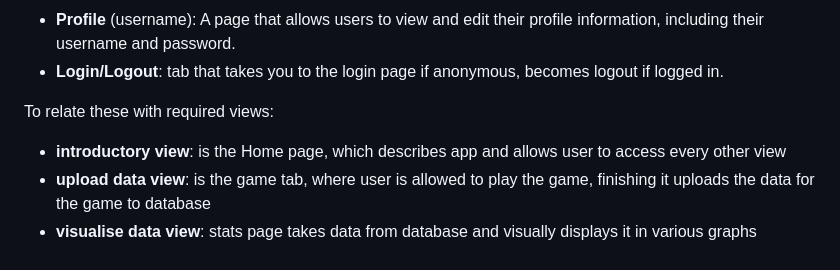
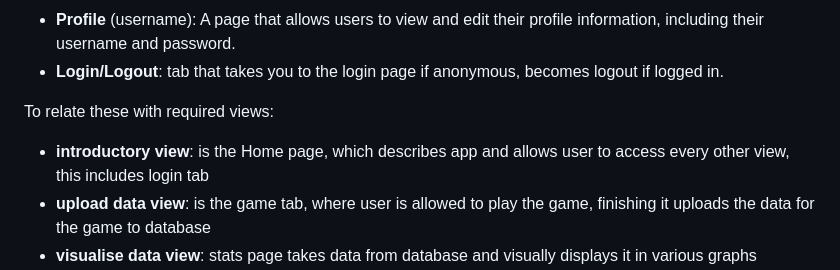
Before and after one commit to LiamHearderDev/AWD-Project, a Markdown page: README.md, the part around the change. Drawn GitHub-style.

```diff
--- a/README.md
+++ b/README.md
@@ -25,7 +25,7 @@ Along the header, you can find a series of tabs that allow you to navigate throu
 - **Login/Logout**: tab that takes you to the login page if anonymous, becomes logout if logged in.
 
 To relate these with required views:
-- **introductory view**: is the Home page, which describes app and allows user to access every other view
+- **introductory view**: is the Home page, which describes app and allows user to access every other view, this includes login tab
 - **upload data view**: is the game tab, where user is allowed to play the game, finishing it uploads the data for the game to database
 - **visualise data view**: stats page takes data from database and visually displays it in various graphs
 - **share data view**: friends page allows users to friend eachother in database. Any friends of user are given selective permission to view their data
```
